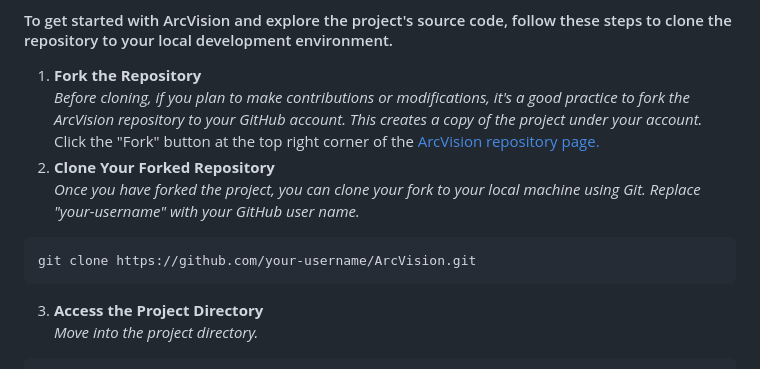
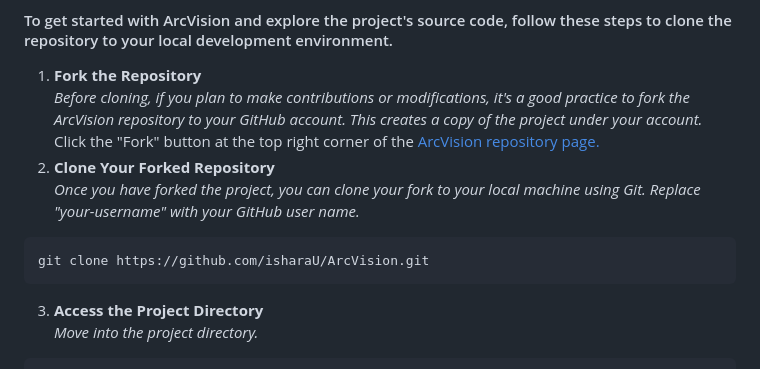
Before and after one commit to isharaU/ArcVision, a Markdown page: README.md, the part around the change. Rendered like a GitHub page.

````diff
--- a/README.md
+++ b/README.md
@@ -57,7 +57,7 @@ Click the "Fork" button at the top right corner of the [ArcVision repository pag
  1. **Clone Your Forked Repository** <br>
 _Once you have forked the project, you can clone your fork to your local machine using Git. Replace "your-username" with your GitHub user name._
 ```ruby
-git clone https://github.com/your-username/ArcVision.git
+git clone https://github.com/isharaU/ArcVision.git
 ```
  3. **Access the Project Directory** <br>
 _Move into the project directory._
````
